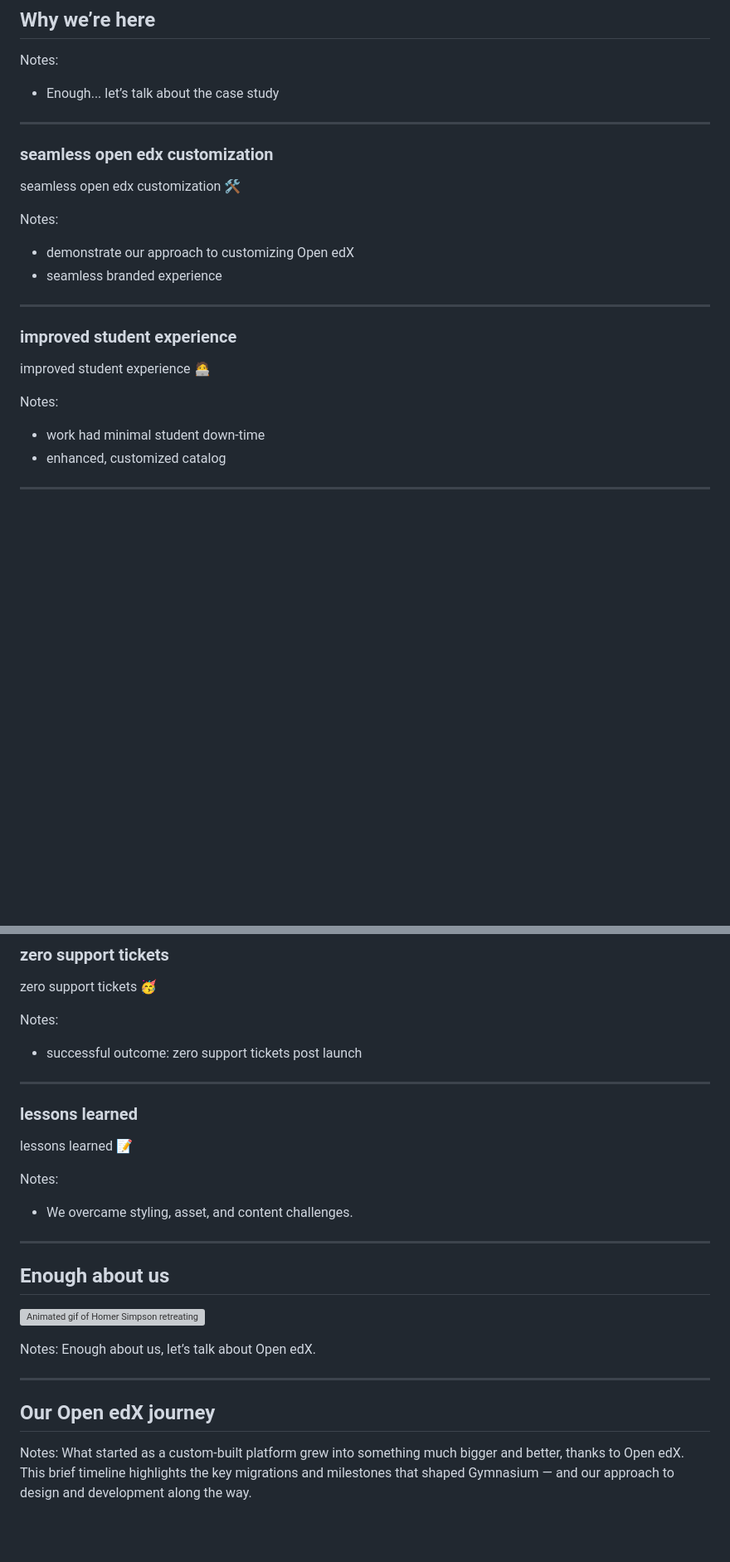
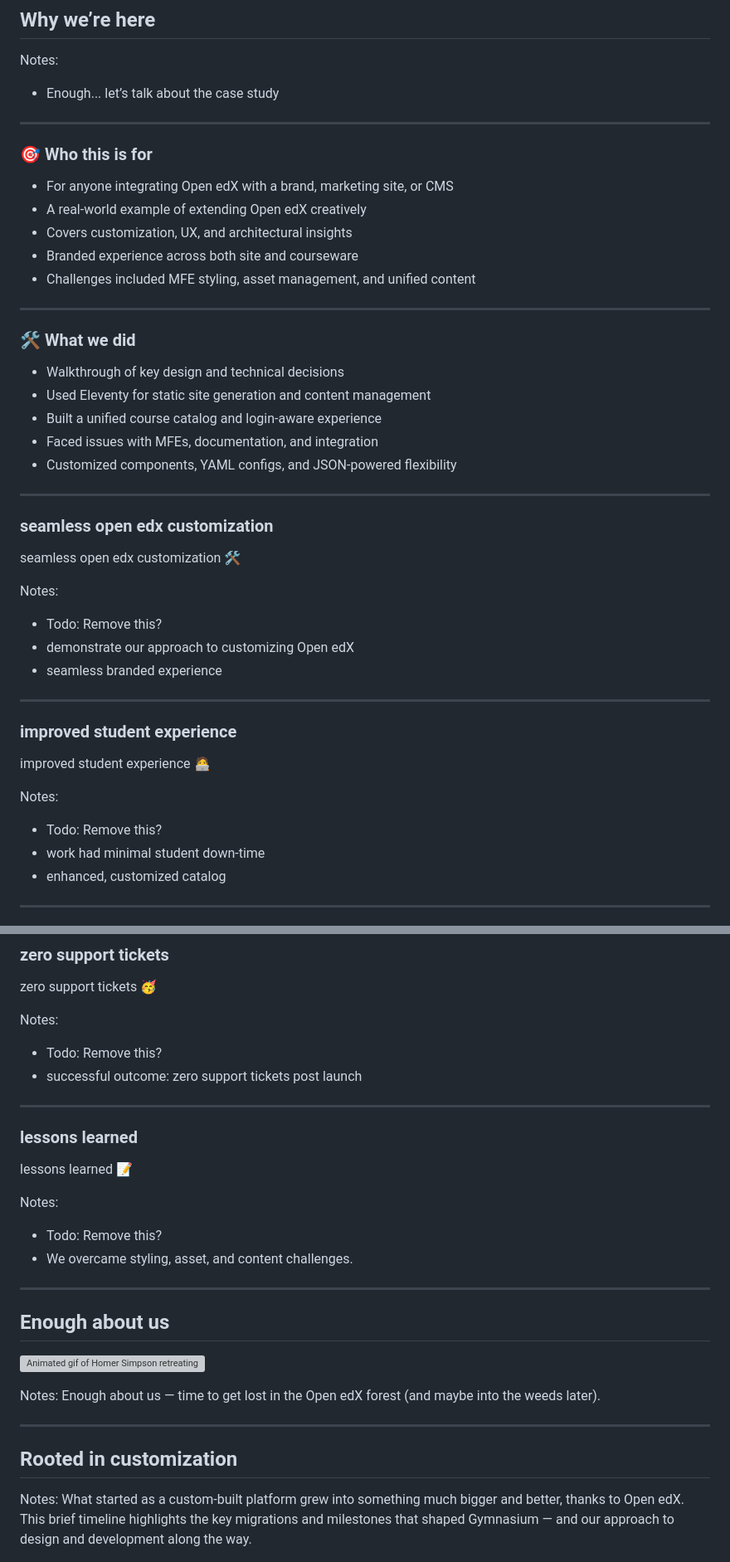
Before and after one commit to thegymnasium/seemingly-seamless, a Markdown page: slides-intro.md, 2 parts joined by grey strips. Shown: that part at 83% size. Drawn GitHub-style; blank space fills up the shorter version; grey boxes are pictures that could not be loaded.

Commit message:
Update intro
- Update Justin’s intro
- Add overview sections
- Add comment to remove slides

```diff
--- a/slides-intro.md
+++ b/slides-intro.md
@@ -238,11 +242,32 @@ Notes:
 
 ---
 
+### 🎯 Who this is for
+
+- For anyone integrating Open edX with a brand, marketing site, or CMS<!-- .element: class="fragment" data-fragment-index="1" -->
+- A real-world example of extending Open edX creatively<!-- .element: class="fragment" data-fragment-index="2" -->
+- Covers customization, UX, and architectural insights<!-- .element: class="fragment" data-fragment-index="3" -->
+- Branded experience across both site and courseware<!-- .element: class="fragment" data-fragment-index="4" -->
+- Challenges included MFE styling, asset management, and unified content<!-- .element: class="fragment" data-fragment-index="5" -->
+
+---
+
+### 🛠️ What we did
+
+- Walkthrough of key design and technical decisions<!-- .element: class="fragment" data-fragment-index="1" -->
+- Used Eleventy for static site generation and content management<!-- .element: class="fragment" data-fragment-index="2" -->
+- Built a unified course catalog and login-aware experience<!-- .element: class="fragment" data-fragment-index="3" -->
+- Faced issues with MFEs, documentation, and integration<!-- .element: class="fragment" data-fragment-index="4" -->
+- Customized components, YAML configs, and JSON-powered flexibility<!-- .element: class="fragment" data-fragment-index="5" -->
+
+---
+
 ### seamless open edx customization<!-- .element: class="hide" -->
 
 seamless open edx customization 🛠️
 
 Notes:
+- Todo: Remove this?
 - demonstrate our approach to customizing Open edX
 - seamless branded experience
 
@@ -253,6 +278,7 @@ Notes:
 improved student experience 🧑‍💻
 
 Notes:
+- Todo: Remove this?
 - work had minimal student down-time
 - enhanced, customized catalog
 
@@ -272,6 +298,7 @@ Notes:
 zero support tickets 🥳
 
 Notes:
+- Todo: Remove this?
 - successful outcome: zero support tickets post launch
 
 ---
@@ -281,6 +308,7 @@ Notes:
 lessons learned 📝
 
 Notes:
+- Todo: Remove this?
 - We overcame styling, asset, and content challenges.
 
 ---
@@ -290,11 +318,11 @@ Notes:
 ![Animated gif of Homer Simpson retreating into a bush](img/homer-bushes.gif)
 
 Notes:
-Enough about us, let’s talk about Open edX.
+Enough about us — time to get lost in the Open edX forest (and maybe into the weeds later).
 
 ---
 
-## Our Open edX journey
+## Rooted in customization
 
 Notes:
 What started as a custom-built platform grew into something much bigger and better, thanks to Open edX. This brief timeline highlights the key migrations and milestones that shaped Gymnasium — and our approach to design and development along the way.
```
Also changed, not shown: other parts of slides-intro.md (+6 -2 lines).
